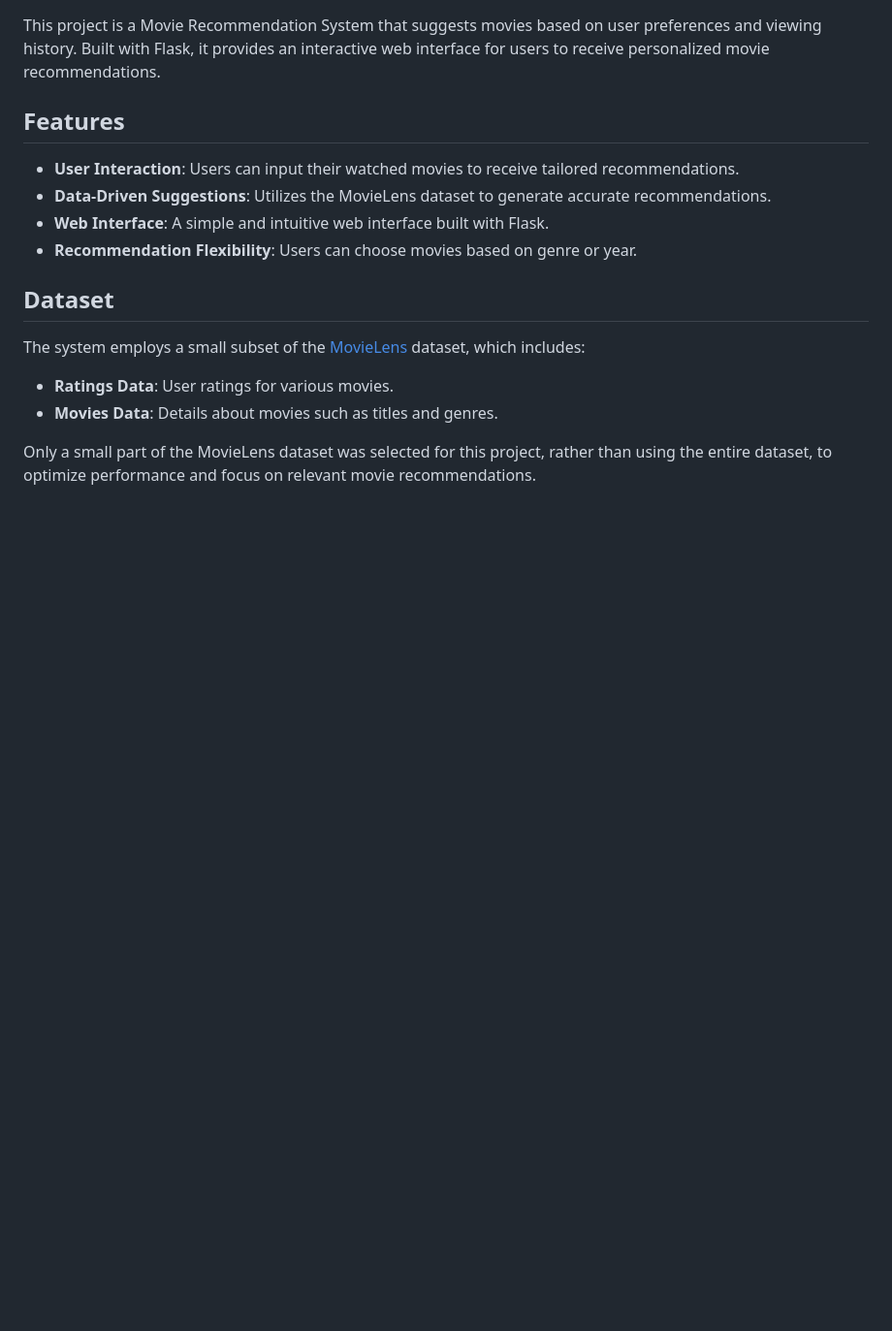
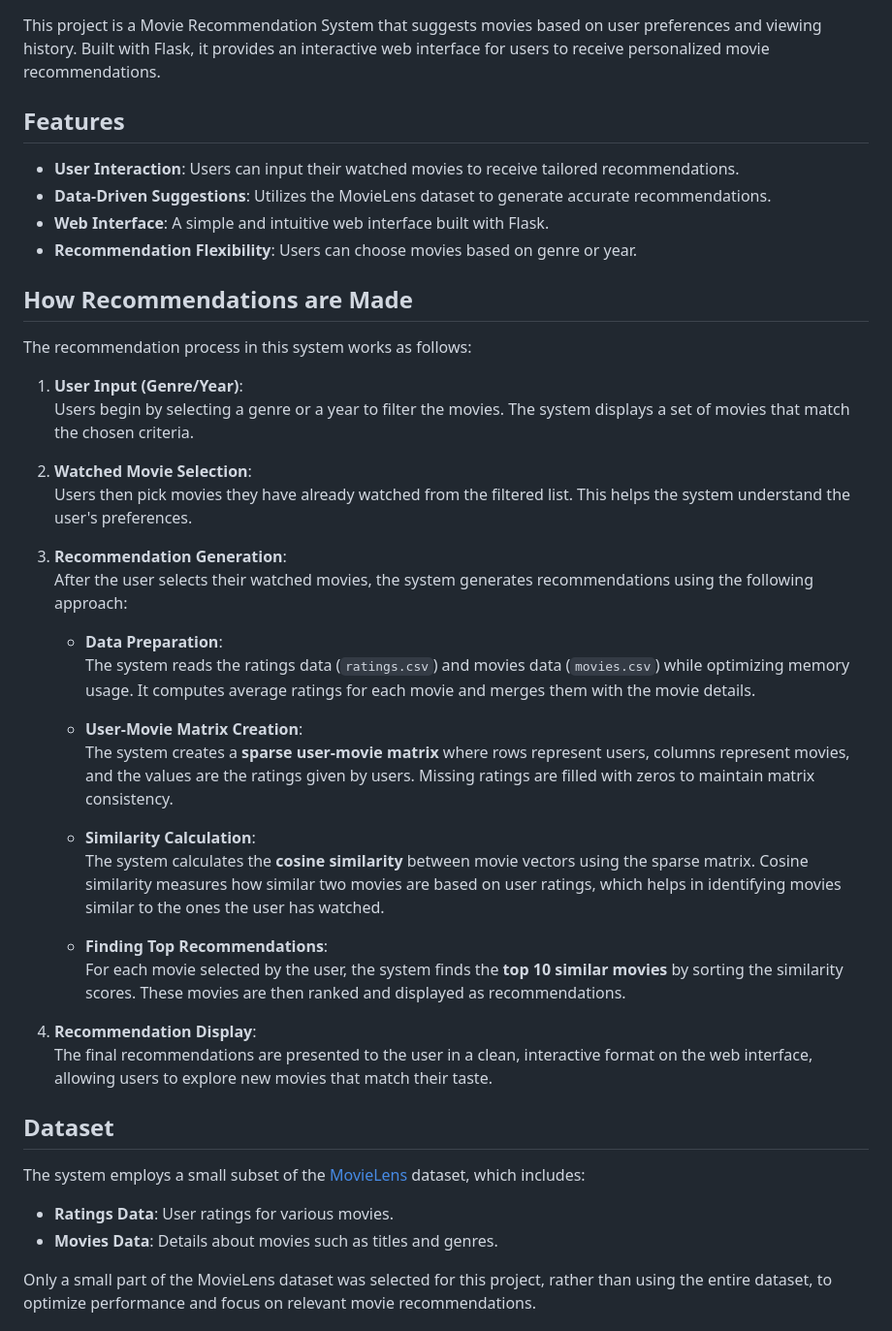
Before and after one commit to ManasiBhosale/MovieRecommendation, a Markdown page: README.md, the part around one of its changes. Shown at 97% size. GitHub-like rendering; blank space fills up the shorter version.

```diff
--- a/README.md
+++ b/README.md
@@ -9,6 +9,35 @@ This project is a Movie Recommendation System that suggests movies based on user
 - **Web Interface**: A simple and intuitive web interface built with Flask.
 - **Recommendation Flexibility**: Users can choose movies based on genre or year.
 
+## How Recommendations are Made
+
+The recommendation process in this system works as follows:
+
+1. **User Input (Genre/Year)**:
+   Users begin by selecting a genre or a year to filter the movies. The system displays a set of movies that match the chosen criteria.
+
+2. **Watched Movie Selection**:
+   Users then pick movies they have already watched from the filtered list. This helps the system understand the user's preferences.
+
+3. **Recommendation Generation**:
+   After the user selects their watched movies, the system generates recommendations using the following approach:
+
+   - **Data Preparation**:
+     The system reads the ratings data (`ratings.csv`) and movies data (`movies.csv`) while optimizing memory usage. It computes average ratings for each movie and merges them with the movie details.
+
+   - **User-Movie Matrix Creation**:
+     The system creates a **sparse user-movie matrix** where rows represent users, columns represent movies, and the values are the ratings given by users. Missing ratings are filled with zeros to maintain matrix consistency.
+
+   - **Similarity Calculation**:
+     The system calculates the **cosine similarity** between movie vectors using the sparse matrix. Cosine similarity measures how similar two movies are based on user ratings, which helps in identifying movies similar to the ones the user has watched.
+
+   - **Finding Top Recommendations**:
+     For each movie selected by the user, the system finds the **top 10 similar movies** by sorting the similarity scores. These movies are then ranked and displayed as recommendations.
+
+4. **Recommendation Display**:
+   The final recommendations are presented to the user in a clean, interactive format on the web interface, allowing users to explore new movies that match their taste.
+
+
 ## Dataset
 
 The system employs a small subset of the [MovieLens](https://grouplens.org/datasets/movielens/) dataset, which includes:
```
Also changed, not shown: other parts of README.md (+33 -25 lines).
